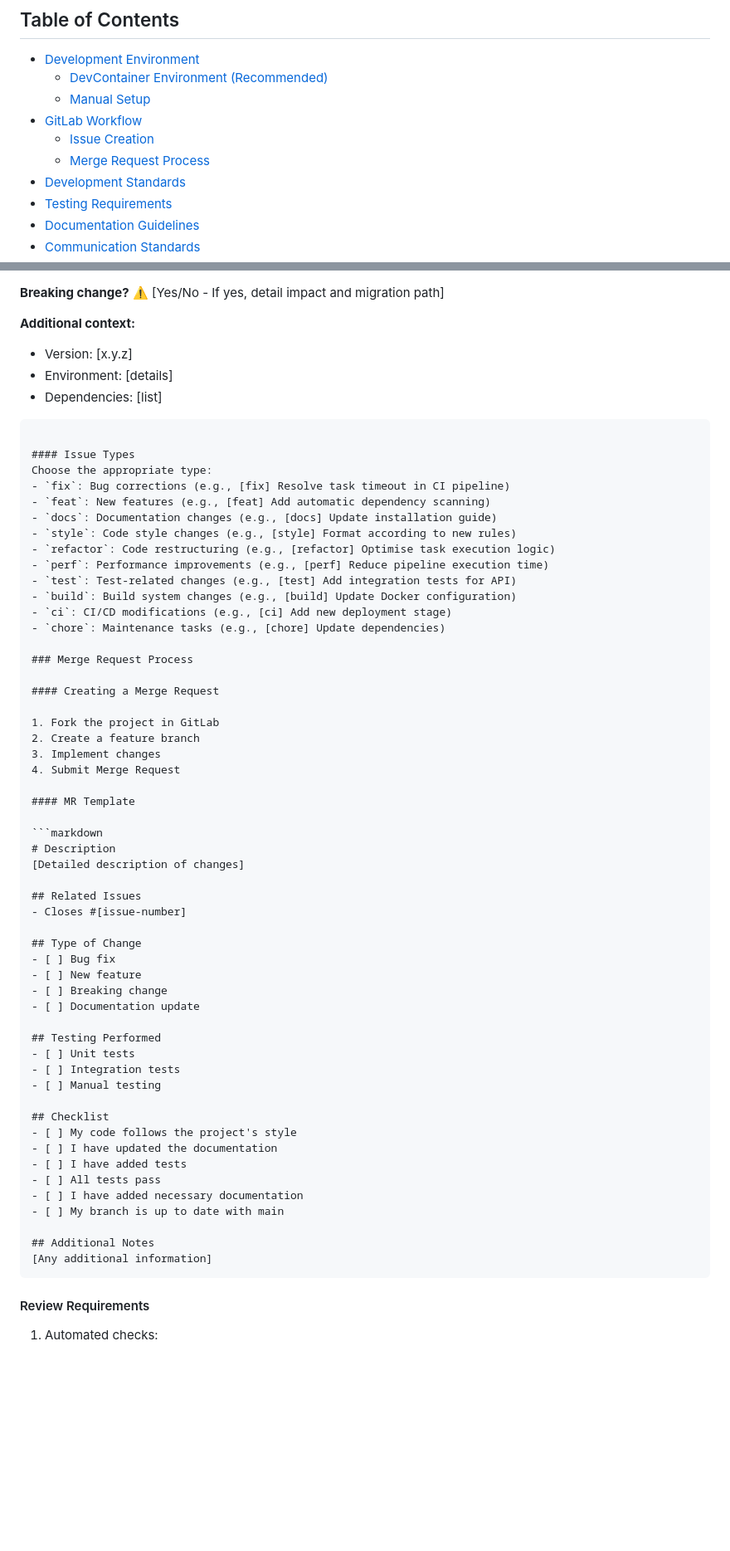
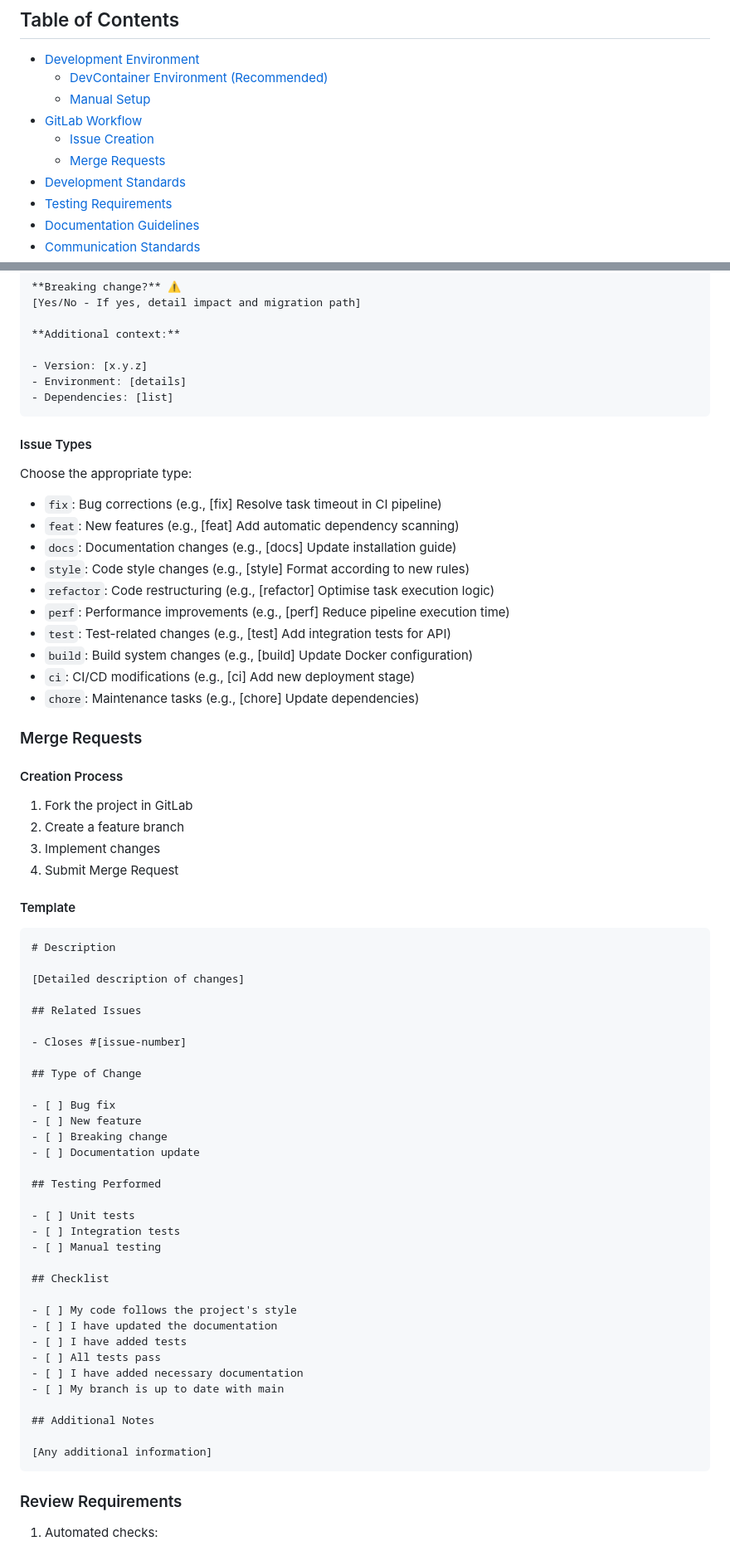
Before and after one commit to ThomasSanson/the-devsecops-plugin, a Markdown page: CONTRIBUTING.md, 2 parts joined by grey strips. Shown at 83% size. GitHub-like rendering; blank space fills up the shorter version.

Commit message:
docs(CONTRIBUTING.md): update merge request section for clarity and consistency, improve formatting, and enhance the overall structure of the document

`````diff
--- a/CONTRIBUTING.md
+++ b/CONTRIBUTING.md
@@ -9,7 +9,7 @@ Thank you for considering contributing to The DevSecOps Plugin. This document pr
   - [Manual Setup](#manual-setup)
 - [GitLab Workflow](#gitlab-workflow)
   - [Issue Creation](#issue-creation)
-  - [Merge Request Process](#merge-request-process)
+  - [Merge Requests](#merge-requests)
 - [Development Standards](#development-standards)
 - [Testing Requirements](#testing-requirements)
 - [Documentation Guidelines](#documentation-guidelines)
@@ -144,11 +143,12 @@ Feature: [Feature Name]
 - Version: [x.y.z]
 - Environment: [details]
 - Dependencies: [list]
-
 ````
 
 #### Issue Types
+
 Choose the appropriate type:
+
 - `fix`: Bug corrections (e.g., [fix] Resolve task timeout in CI pipeline)
 - `feat`: New features (e.g., [feat] Add automatic dependency scanning)
 - `docs`: Documentation changes (e.g., [docs] Update installation guide)
@@ -160,36 +160,41 @@ Choose the appropriate type:
 - `ci`: CI/CD modifications (e.g., [ci] Add new deployment stage)
 - `chore`: Maintenance tasks (e.g., [chore] Update dependencies)
 
-### Merge Request Process
+### Merge Requests
 
-#### Creating a Merge Request
+#### Creation Process
 
 1. Fork the project in GitLab
 2. Create a feature branch
 3. Implement changes
 4. Submit Merge Request
 
-#### MR Template
+#### Template
 
 ```markdown
 # Description
+
 [Detailed description of changes]
 
 ## Related Issues
+
 - Closes #[issue-number]
 
 ## Type of Change
+
 - [ ] Bug fix
 - [ ] New feature
 - [ ] Breaking change
 - [ ] Documentation update
 
 ## Testing Performed
+
 - [ ] Unit tests
 - [ ] Integration tests
 - [ ] Manual testing
 
 ## Checklist
+
 - [ ] My code follows the project's style
 - [ ] I have updated the documentation
 - [ ] I have added tests
@@ -198,10 +203,11 @@ Choose the appropriate type:
 - [ ] My branch is up to date with main
 
 ## Additional Notes
+
 [Any additional information]
-````
+```
 
-#### Review Requirements
+### Review Requirements
 
 1. Automated checks:
 
`````
Also changed, not shown: other parts of CONTRIBUTING.md (+0 -1 lines).
